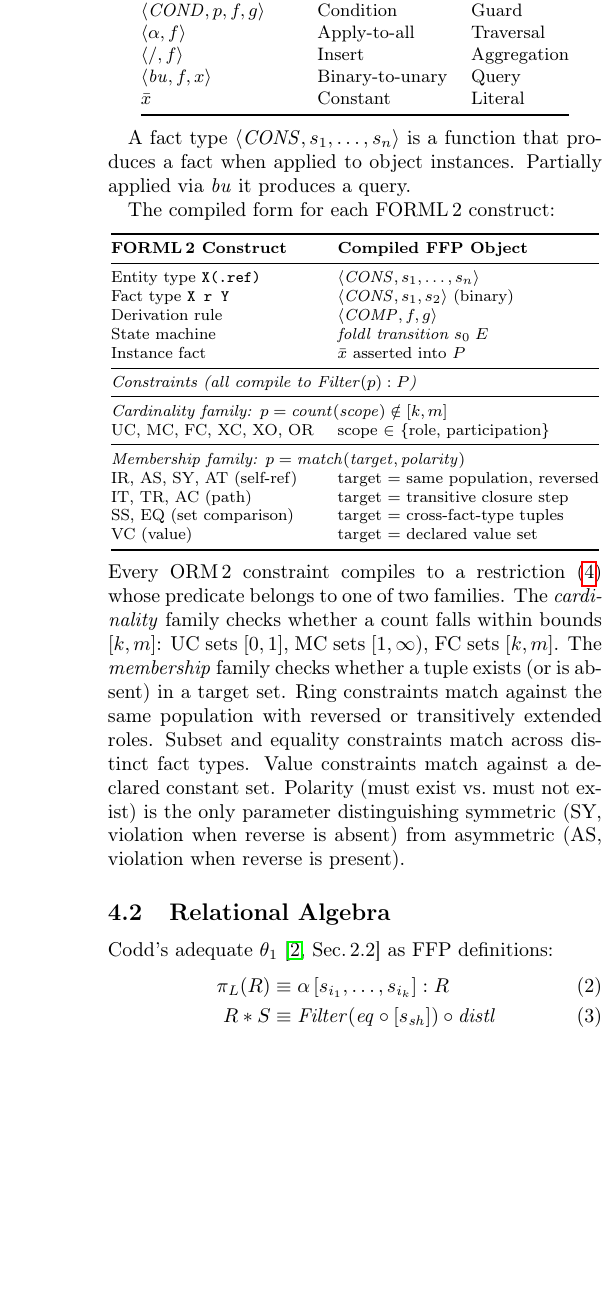
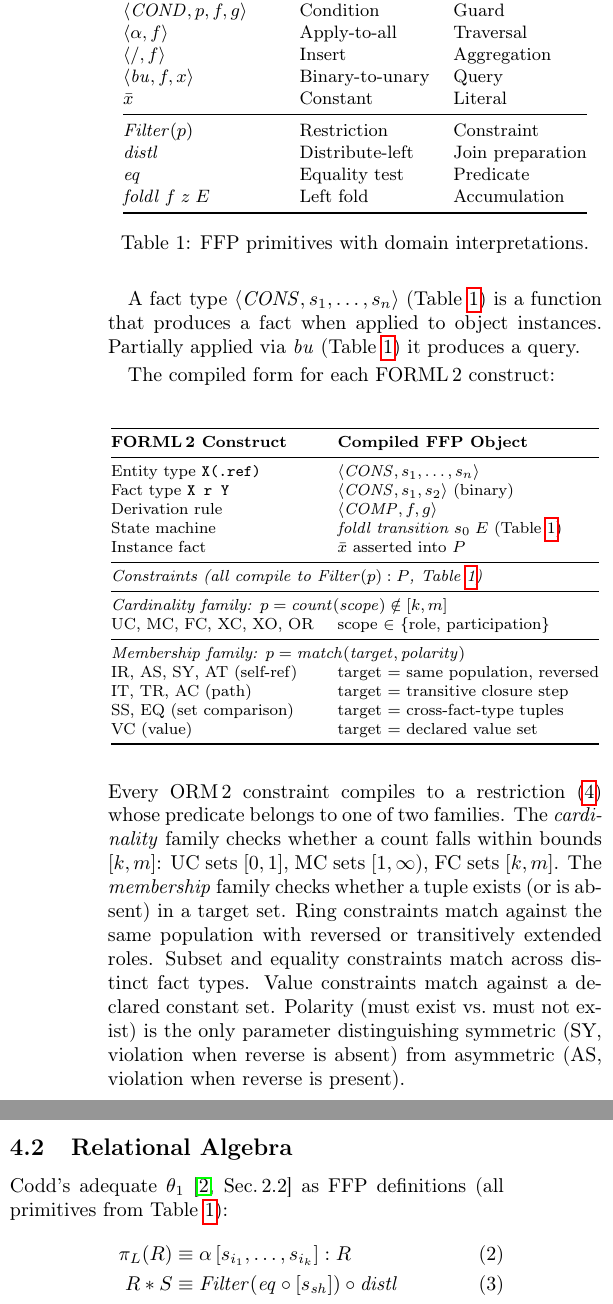
Before and after one commit to graphdl/graphdl-orm, a LaTeX paper (AREST.tex): part of one column of page 2 of 7 before the commit and two parts of the columns of page 2 of 7 after it, the two joined at a grey line, cut so that both start at the same text, the shorter picture padded with empty space. Compiled offline with pdfLaTeX.

Commit message:
paper: add Filter, distl, eq, foldl to FFP table, add cross-references
All FFP primitives now defined before use in Table 1. The relational
algebra equations, compilation table, and prose references link back
to Table 1 via \ref{tab:ffp}. Define s_sh (shared selector) inline
after the join equation.

Co-Authored-By: Claude Opus 4.6 (1M context) <noreply@anthropic.com>

```diff
--- a/AREST.tex
+++ b/AREST.tex
@@ -71,7 +71,8 @@ $\rho$ resolves the fact type ($x_1$) from $\mathit{DEFS}$ to determine the func
 
 Each combining form~\cite[Sec.\,11.2.4]{backus78} is an FFP object with a domain interpretation:
 
-\begin{center}
+\begin{table}[h]
+\centering
 \small
 \begin{tabular}{@{}lll@{}}
 \toprule
@@ -85,11 +86,17 @@ $\langle\alpha, f\rangle$ & Apply-to-all & Traversal \\
 $\langle/, f\rangle$ & Insert & Aggregation \\
 $\langle\mathit{bu}, f, x\rangle$ & Binary-to-unary & Query \\
 $\bar{x}$ & Constant & Literal \\
+\midrule
+$\mathit{Filter}(p)$ & Restriction & Constraint \\
+$\mathit{distl}$ & Distribute-left & Join preparation \\
+$\mathit{eq}$ & Equality test & Predicate \\
+$\mathit{foldl}\;f\;z\;E$ & Left fold & Accumulation \\
 \bottomrule
 \end{tabular}
-\end{center}
+\caption{FFP primitives with domain interpretations.}\label{tab:ffp}
+\end{table}
 
-A fact type $\langle\mathit{CONS}, s_1, \ldots, s_n\rangle$ is a function that produces a fact when applied to object instances. Partially applied via $\mathit{bu}$ it produces a query.
+A fact type $\langle\mathit{CONS}, s_1, \ldots, s_n\rangle$ (Table~\ref{tab:ffp}) is a function that produces a fact when applied to object instances. Partially applied via $\mathit{bu}$ (Table~\ref{tab:ffp}) it produces a query.
 
 The compiled form for each FORML\,2 construct:
 
@@ -102,10 +109,10 @@ The compiled form for each FORML\,2 construct:
 Entity type \texttt{X(.ref)} & $\langle\mathit{CONS}, s_1, \ldots, s_n\rangle$ \\
 Fact type \texttt{X r Y} & $\langle\mathit{CONS}, s_1, s_2\rangle$ (binary) \\
 Derivation rule & $\langle\mathit{COMP}, f, g\rangle$ \\
-State machine & $\mathit{foldl}\;\mathit{transition}\;s_0\;E$ \\
+State machine & $\mathit{foldl}\;\mathit{transition}\;s_0\;E$ (Table~\ref{tab:ffp}) \\
 Instance fact & $\bar{x}$ asserted into $P$ \\
 \midrule
-\multicolumn{2}{@{}l@{}}{\textit{Constraints (all compile to $\mathit{Filter}(p) : P$)}} \\
+\multicolumn{2}{@{}l@{}}{\textit{Constraints (all compile to $\mathit{Filter}(p) : P$, Table~\ref{tab:ffp})}} \\
 \midrule
 \multicolumn{2}{@{}l@{}}{\textit{Cardinality family:} $p = \mathit{count}(\mathit{scope}) \notin [k, m]$} \\
 UC, MC, FC, XC, XO, OR & scope $\in$ \{role, participation\} \\
@@ -123,7 +130,7 @@ VC (value) & target $=$ declared value set \\
 
 \subsection{Relational Algebra}
 
-Codd's adequate $\theta_1$~\cite[Sec.\,2.2]{codd70} as FFP definitions:
+Codd's adequate $\theta_1$~\cite[Sec.\,2.2]{codd70} as FFP definitions (all primitives from Table~\ref{tab:ffp}):
 \begin{align}
 \pi_L(R) &\equiv \alpha\,[s_{i_1}, \ldots, s_{i_k}] : R \label{eq:proj} \\
 R \mathbin{*} S &\equiv \mathit{Filter}(\mathit{eq} \circ [s_{\mathit{sh}}]) \circ \mathit{distl} \label{eq:join} \\
```
Also changed, not shown: AREST.pdf, AREST.tex (1 more changed lines).
